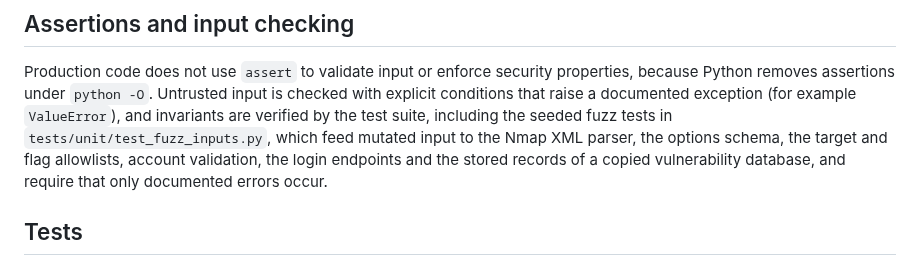
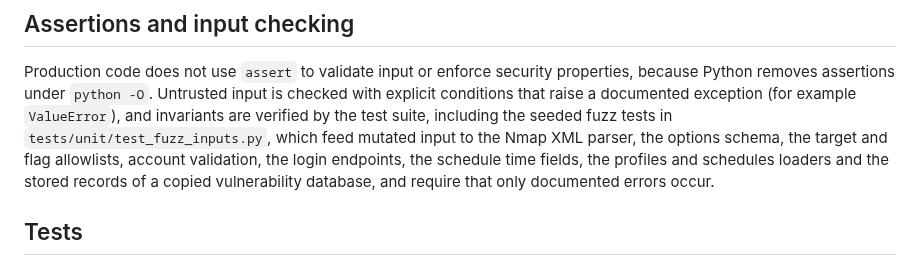
Before and after one commit to GamehunterKaan/AutoPWN-Suite, a Markdown page: docs/CODING_STANDARDS.md, the part around the change. GitHub-like rendering.

Commit message:
List the schedule and loader fuzz cases in the coding standards
The sentence naming what the seeded fuzz tests cover predated the cases for
the schedule time fields and for the profiles and schedules loaders.

Co-Authored-By: Claude Sonnet 5.5 <noreply@anthropic.com>
Signed-off-by: Kaan Gültekin <kaan@kaangultekin.net>

```diff
--- a/docs/CODING_STANDARDS.md
+++ b/docs/CODING_STANDARDS.md
@@ -70,8 +70,8 @@ explicit conditions that raise a documented exception (for example `ValueError`)
 invariants are verified by the test suite, including the seeded fuzz tests in
 `tests/unit/test_fuzz_inputs.py`, which feed mutated input to the Nmap XML parser, the
 options schema, the target and flag allowlists, account validation, the login
-endpoints and the stored records of a copied vulnerability database, and require
-that only documented errors occur.
+endpoints, the schedule time fields, the profiles and schedules loaders and the stored
+records of a copied vulnerability database, and require that only documented errors occur.
 
 ## Tests
 
```
